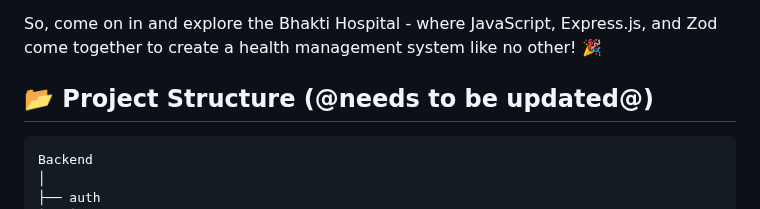
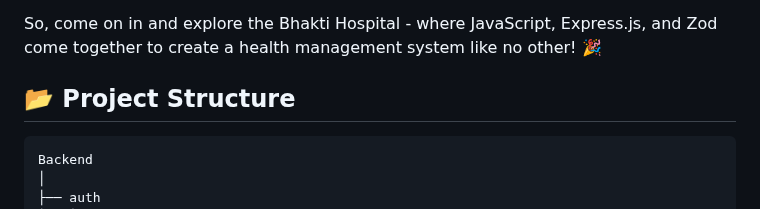
Before and after one commit to Skizzy-create/expressBHospital, a Markdown page: README.md, the part around the change. GitHub-like rendering.

````diff
--- a/README.md
+++ b/README.md
@@ -33,7 +33,7 @@ Our middleware functions are the unsung heroes, quietly validating users and org
 
 So, come on in and explore the Bhakti Hospital - where JavaScript, Express.js, and Zod come together to create a health management system like no other! 🎉
 
-## 📂 Project Structure (@needs to be updated@)
+## 📂 Project Structure
 
 ```
 Backend
````
